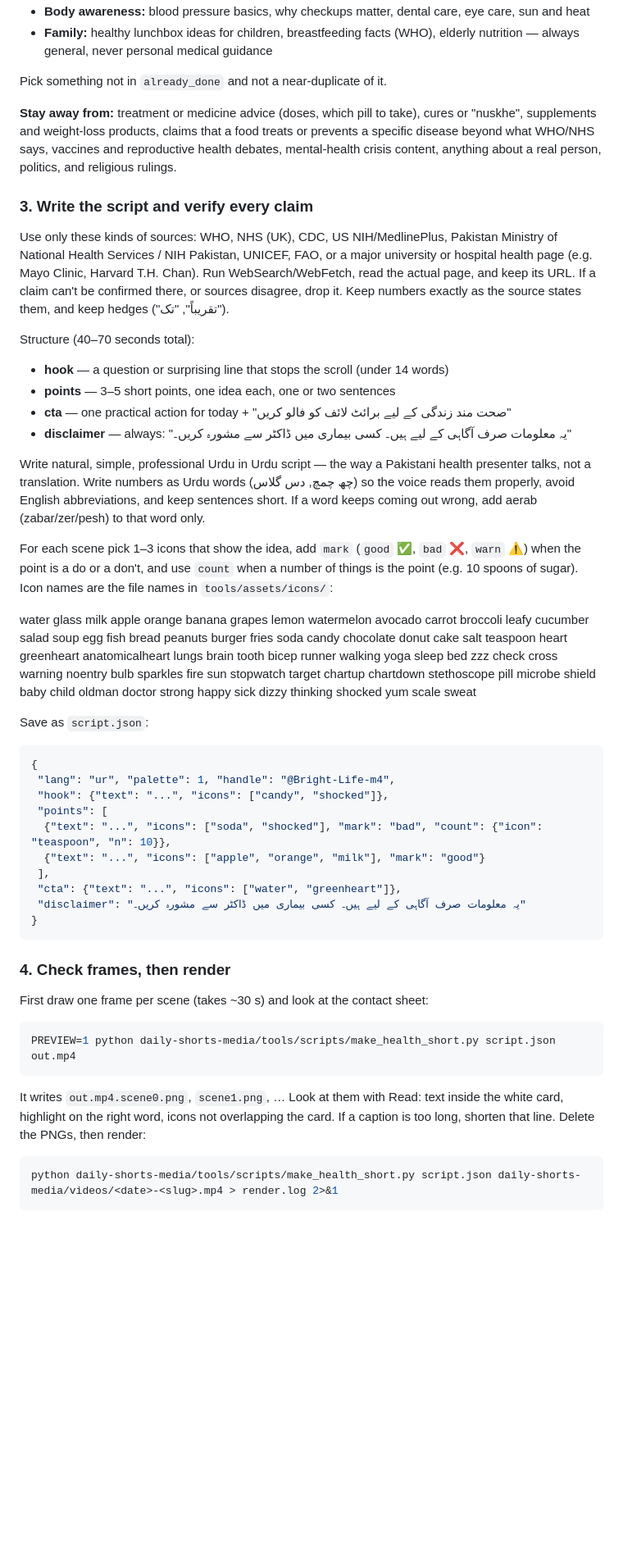
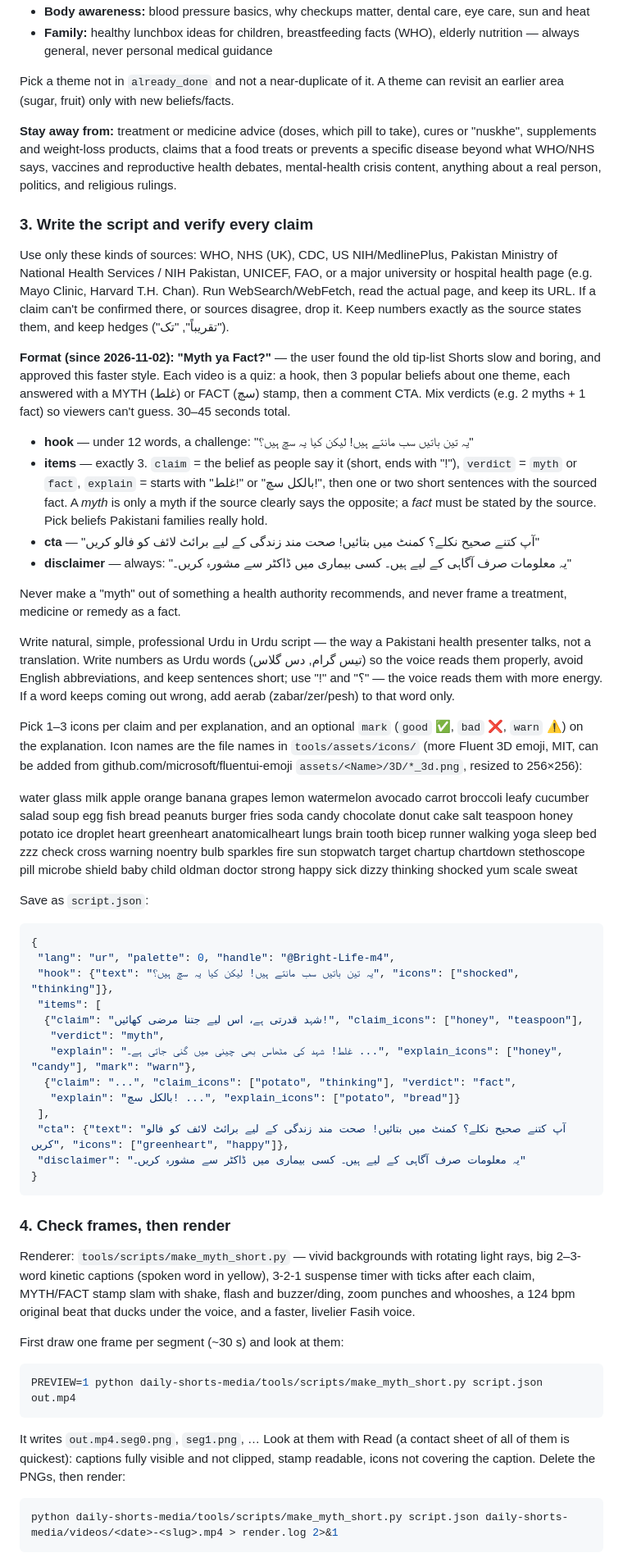
Before and after one commit to Hammadbaig-hub/daily-shorts-media, a Markdown page: tools/SKILL.md, the part around one of its changes. Shown at 82% size. Drawn GitHub-style; blank space fills up the shorter version.

Commit message:
SKILL.md: switch daily workflow to Myth ya Fact? style (make_myth_short.py)
Co-Authored-By: Claude Opus 5.5 <noreply@anthropic.com>
Claude-Session: https://claude.ai/code/session_01QH9qJeagKdaJBQLJWpgBXF

````diff
--- a/tools/SKILL.md
+++ b/tools/SKILL.md
@@ -73,7 +73,8 @@ Rotate across these so the channel stays varied and useful for Pakistani familie
 - **Family:** healthy lunchbox ideas for children, breastfeeding facts (WHO),
   elderly nutrition — always general, never personal medical guidance
 
-Pick something not in `already_done` and not a near-duplicate of it.
+Pick a theme not in `already_done` and not a near-duplicate of it. A theme can
+revisit an earlier area (sugar, fruit) only with new beliefs/facts.
 
 **Stay away from:** treatment or medicine advice (doses, which pill to take),
 cures or "nuskhe", supplements and weight-loss products, claims that a food
@@ -90,59 +91,80 @@ WebSearch/WebFetch, read the actual page, and keep its URL. If a claim can't be
 confirmed there, or sources disagree, drop it. Keep numbers exactly as the
 source states them, and keep hedges ("تقریباً", "تک").
 
-Structure (40–70 seconds total):
-- **hook** — a question or surprising line that stops the scroll (under 14 words)
-- **points** — 3–5 short points, one idea each, one or two sentences
-- **cta** — one practical action for today + "صحت مند زندگی کے لیے برائٹ لائف کو فالو کریں"
+**Format (since 2026-11-02): "Myth ya Fact?"** — the user found the old
+tip-list Shorts slow and boring, and approved this faster style. Each video is a
+quiz: a hook, then 3 popular beliefs about one theme, each answered with a
+MYTH (غلط) or FACT (سچ) stamp, then a comment CTA. Mix verdicts (e.g. 2 myths +
+1 fact) so viewers can't guess. 30–45 seconds total.
+
+- **hook** — under 12 words, a challenge: "یہ تین باتیں سب مانتے ہیں! لیکن کیا یہ سچ ہیں؟"
+- **items** — exactly 3. `claim` = the belief as people say it (short, ends with
+  "!"), `verdict` = `myth` or `fact`, `explain` = starts with "غلط!" or "بالکل سچ!",
+  then one or two short sentences with the sourced fact.
+  A *myth* is only a myth if the source clearly says the opposite; a *fact* must
+  be stated by the source. Pick beliefs Pakistani families really hold.
+- **cta** — "آپ کتنے صحیح نکلے؟ کمنٹ میں بتائیں! صحت مند زندگی کے لیے برائٹ لائف کو فالو کریں"
 - **disclaimer** — always: "یہ معلومات صرف آگاہی کے لیے ہیں۔ کسی بیماری میں ڈاکٹر سے مشورہ کریں۔"
 
+Never make a "myth" out of something a health authority recommends, and never
+frame a treatment, medicine or remedy as a fact.
+
 Write natural, simple, professional Urdu in Urdu script — the way a Pakistani
-health presenter talks, not a translation. Write numbers as Urdu words (چھ چمچ,
+health presenter talks, not a translation. Write numbers as Urdu words (تیس گرام,
 دس گلاس) so the voice reads them properly, avoid English abbreviations, and keep
-sentences short. If a word keeps coming out wrong, add aerab (zabar/zer/pesh) to
-that word only.
+sentences short; use "!" and "؟" — the voice reads them with more energy. If a
+word keeps coming out wrong, add aerab (zabar/zer/pesh) to that word only.
 
-For each scene pick 1–3 icons that show the idea, add `mark` (`good` ✅, `bad` ❌,
-`warn` ⚠️) when the point is a do or a don't, and use `count` when a number of
-things is the point (e.g. 10 spoons of sugar). Icon names are the file names in
-`tools/assets/icons/`:
+Pick 1–3 icons per claim and per explanation, and an optional `mark` (`good` ✅,
+`bad` ❌, `warn` ⚠️) on the explanation. Icon names are the file names in
+`tools/assets/icons/` (more Fluent 3D emoji, MIT, can be added from
+github.com/microsoft/fluentui-emoji `assets/<Name>/3D/*_3d.png`, resized to 256×256):
 
 water glass milk apple orange banana grapes lemon watermelon avocado carrot
 broccoli leafy cucumber salad soup egg fish bread peanuts burger fries soda candy
-chocolate donut cake salt teaspoon heart greenheart anatomicalheart lungs brain
-tooth bicep runner walking yoga sleep bed zzz check cross warning noentry bulb
-sparkles fire sun stopwatch target chartup chartdown stethoscope pill microbe
-shield baby child oldman doctor strong happy sick dizzy thinking shocked yum
-scale sweat
+chocolate donut cake salt teaspoon honey potato ice droplet heart greenheart
+anatomicalheart lungs brain tooth bicep runner walking yoga sleep bed zzz check
+cross warning noentry bulb sparkles fire sun stopwatch target chartup chartdown
+stethoscope pill microbe shield baby child oldman doctor strong happy sick dizzy
+thinking shocked yum scale sweat
 
 Save as `script.json`:
 
 ```json
 {
- "lang": "ur", "palette": 1, "handle": "@Bright-Life-m4",
- "hook": {"text": "...", "icons": ["candy", "shocked"]},
- "points": [
-  {"text": "...", "icons": ["soda", "shocked"], "mark": "bad", "count": {"icon": "teaspoon", "n": 10}},
-  {"text": "...", "icons": ["apple", "orange", "milk"], "mark": "good"}
+ "lang": "ur", "palette": 0, "handle": "@Bright-Life-m4",
+ "hook": {"text": "یہ تین باتیں سب مانتے ہیں! لیکن کیا یہ سچ ہیں؟", "icons": ["shocked", "thinking"]},
+ "items": [
+  {"claim": "شہد قدرتی ہے، اس لیے جتنا مرضی کھائیں!", "claim_icons": ["honey", "teaspoon"],
+   "verdict": "myth",
+   "explain": "غلط! شہد کی مٹھاس بھی چینی میں گنی جاتی ہے۔ ...", "explain_icons": ["honey", "candy"], "mark": "warn"},
+  {"claim": "...", "claim_icons": ["potato", "thinking"], "verdict": "fact",
+   "explain": "بالکل سچ! ...", "explain_icons": ["potato", "bread"]}
  ],
- "cta": {"text": "...", "icons": ["water", "greenheart"]},
+ "cta": {"text": "آپ کتنے صحیح نکلے؟ کمنٹ میں بتائیں! صحت مند زندگی کے لیے برائٹ لائف کو فالو کریں", "icons": ["greenheart", "happy"]},
  "disclaimer": "یہ معلومات صرف آگاہی کے لیے ہیں۔ کسی بیماری میں ڈاکٹر سے مشورہ کریں۔"
 }
 ```
 
 ### 4. Check frames, then render
 
-First draw one frame per scene (takes ~30 s) and look at the contact sheet:
+Renderer: `tools/scripts/make_myth_short.py` — vivid backgrounds with rotating
+light rays, big 2–3-word kinetic captions (spoken word in yellow), 3-2-1
+suspense timer with ticks after each claim, MYTH/FACT stamp slam with shake,
+flash and buzzer/ding, zoom punches and whooshes, a 124 bpm original beat that
+ducks under the voice, and a faster, livelier Fasih voice.
+
+First draw one frame per segment (~30 s) and look at them:
 
 ```bash
-PREVIEW=1 python daily-shorts-media/tools/scripts/make_health_short.py script.json out.mp4
+PREVIEW=1 python daily-shorts-media/tools/scripts/make_myth_short.py script.json out.mp4
 ```
 
-It writes `out.mp4.scene0.png`, `scene1.png`, … Look at them with Read: text
-inside the white card, highlight on the right word, icons not overlapping the
-card. If a caption is too long, shorten that line. Delete the PNGs, then render:
+It writes `out.mp4.seg0.png`, `seg1.png`, … Look at them with Read (a contact
+sheet of all of them is quickest): captions fully visible and not clipped,
+stamp readable, icons not covering the caption. Delete the PNGs, then render:
 
 ```bash
-python daily-shorts-media/tools/scripts/make_health_short.py script.json daily-shorts-media/videos/<date>-<slug>.mp4 > render.log 2>&1
+python daily-shorts-media/tools/scripts/make_myth_short.py script.json daily-shorts-media/videos/<date>-<slug>.mp4 > render.log 2>&1
 ```
 
````
Also changed, not shown: other parts of tools/SKILL.md (+8 -7 lines).
